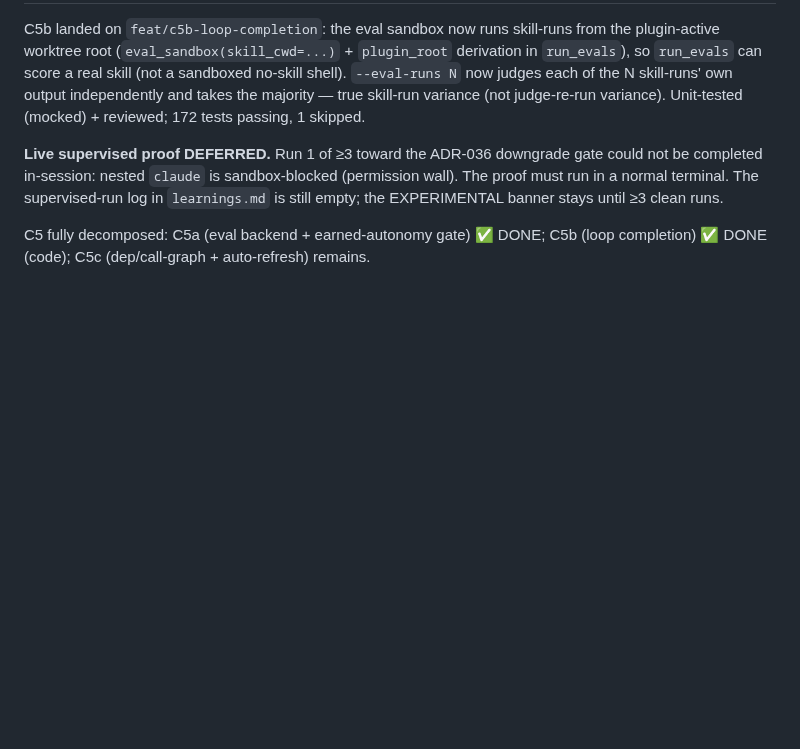
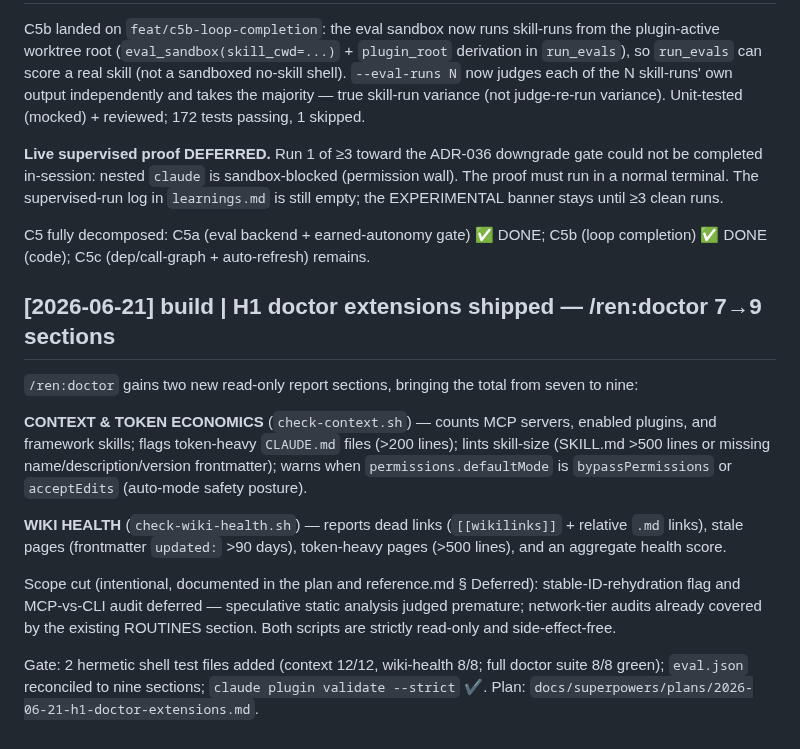
Before and after one commit to hazarsozer/ren-os, a Markdown page: wiki/log.md, the part around the change. Rendered like a GitHub page; blank space fills up the shorter version.

Commit message:
docs(h1): wire-up — CHANGELOG, roadmap status, wiki log + index

```diff
--- a/wiki/log.md
+++ b/wiki/log.md
@@ -403,3 +403,27 @@ wall). The proof must run in a normal terminal. The supervised-run log in
 
 C5 fully decomposed: C5a (eval backend + earned-autonomy gate) ✅ DONE;
 C5b (loop completion) ✅ DONE (code); C5c (dep/call-graph + auto-refresh) remains.
+
+## [2026-06-21] build | H1 doctor extensions shipped — /ren:doctor 7→9 sections
+
+`/ren:doctor` gains two new read-only report sections, bringing the total from seven
+to nine:
+
+**CONTEXT & TOKEN ECONOMICS** (`check-context.sh`) — counts MCP servers, enabled
+plugins, and framework skills; flags token-heavy `CLAUDE.md` files (>200 lines);
+lints skill-size (SKILL.md >500 lines or missing name/description/version
+frontmatter); warns when `permissions.defaultMode` is `bypassPermissions` or
+`acceptEdits` (auto-mode safety posture).
+
+**WIKI HEALTH** (`check-wiki-health.sh`) — reports dead links (`[[wikilinks]]` +
+relative `.md` links), stale pages (frontmatter `updated:` >90 days), token-heavy
+pages (>500 lines), and an aggregate health score.
+
+Scope cut (intentional, documented in the plan and reference.md § Deferred):
+stable-ID-rehydration flag and MCP-vs-CLI audit deferred — speculative static
+analysis judged premature; network-tier audits already covered by the existing
+ROUTINES section. Both scripts are strictly read-only and side-effect-free.
+
+Gate: 2 hermetic shell test files added (context 12/12, wiki-health 8/8; full doctor
+suite 8/8 green); `eval.json` reconciled to nine sections; `claude plugin validate
+--strict` ✔. Plan: `docs/superpowers/plans/2026-06-21-h1-doctor-extensions.md`.
```
Also changed, not shown: CHANGELOG.md (+1 -0 lines), 1 other file.
